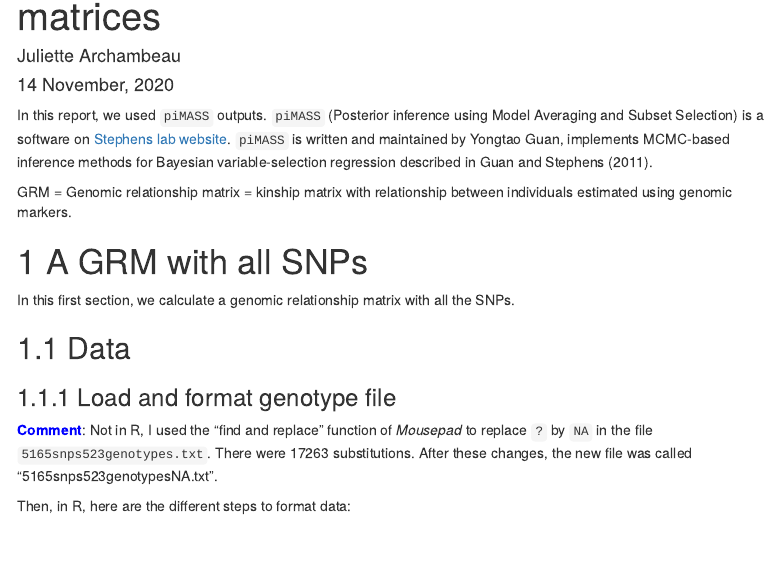
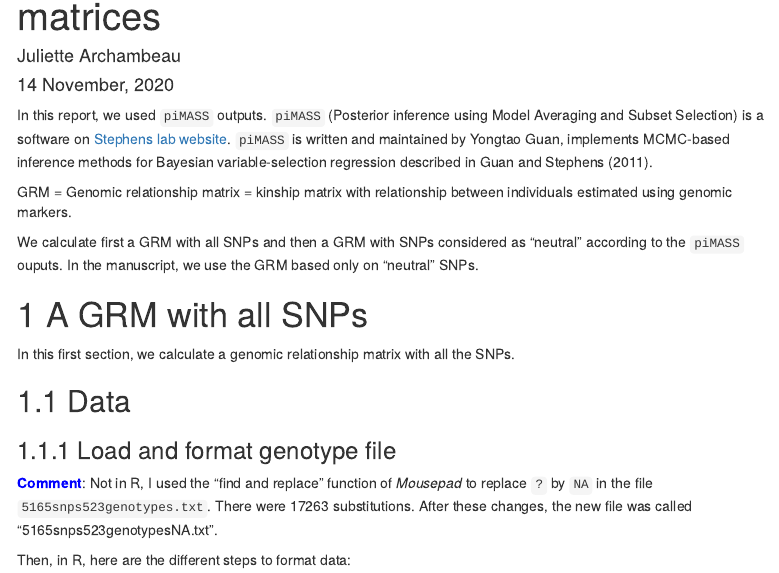
Before and after one commit to JulietteArchambeau/HeightPinpinClonapin, an R Markdown document (reports/ExplanatoryVariables/GenomicRelationshipMatrices.Rmd): the page in a window 1100 px wide, from 70 px down. Rendered offline with R 4.5, knitr and Pandoc, with nearby package versions; some code elsewhere in the file could not run offline; menus at the side of the page are left out; long lines of code are wrapped.

Commit message:
add comment beginning

```diff
--- a/reports/ExplanatoryVariables/GenomicRelationshipMatrices.Rmd
+++ b/reports/ExplanatoryVariables/GenomicRelationshipMatrices.Rmd
@@ -66,6 +66,9 @@ In this report, we used `piMASS` outputs. `piMASS` (Posterior inference using Mo
 
 
 GRM = Genomic relationship matrix = kinship matrix with relationship between individuals estimated using genomic markers.
+
+We calculate first a GRM with all SNPs and then a GRM with SNPs considered as "neutral" according to the `piMASS` ouputs. In the manuscript, we use the GRM based only on "neutral" SNPs.
+
 
 
 # A GRM with all SNPs
```
